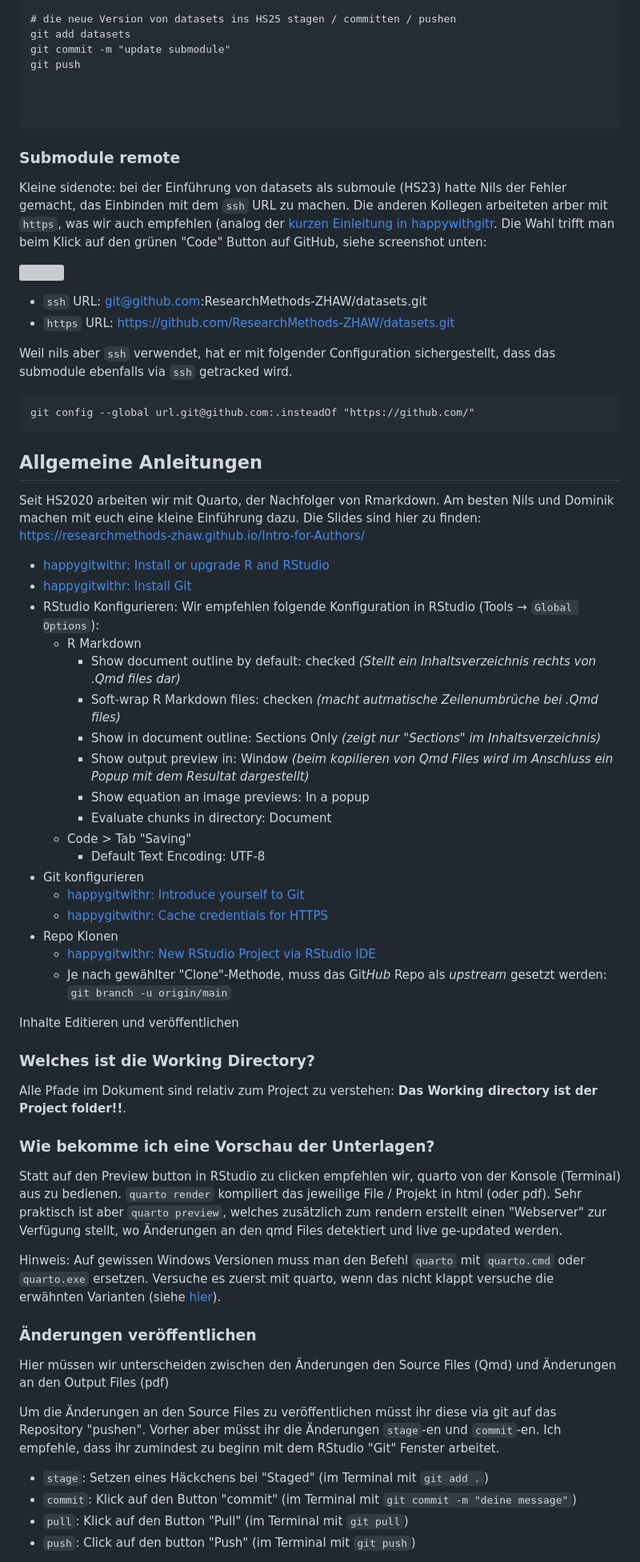
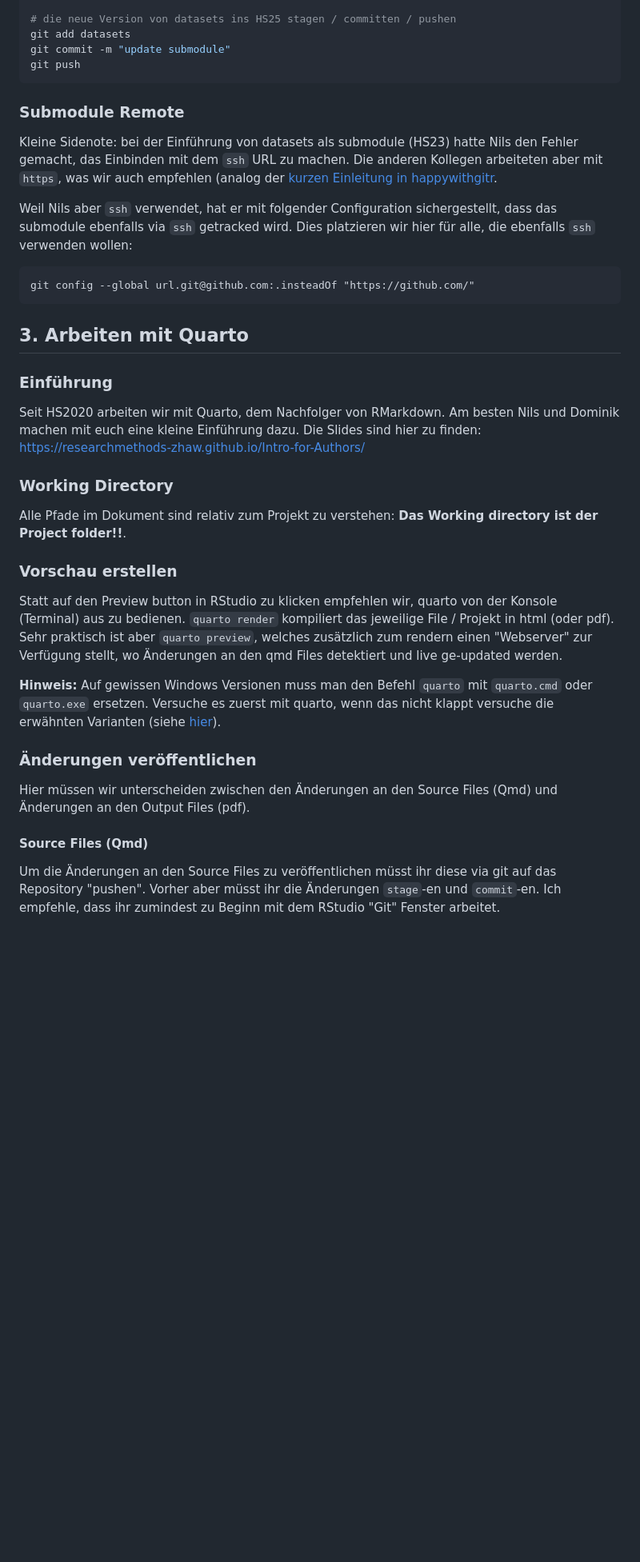
Before and after one commit to ResearchMethods-ZHAW/HS25, a Markdown page: Readme.md, the part around the change printed below. Shown: that part at 80% size. Rendered like a GitHub page; blank space fills up the shorter version; grey boxes are pictures that could not be loaded.

Commit message:
updated and cleaned readme.dm

````diff
--- a/Readme.md
+++ b/Readme.md
@@ -55,78 +92,39 @@ cd ..
 git add datasets
 git commit -m "update submodule"
 git push
-
-
-
 ```
 
+### Submodule Remote
 
-### Submodule remote
+Kleine Sidenote: bei der Einführung von datasets als submodule (HS23) hatte Nils den Fehler gemacht, das Einbinden mit dem `ssh` URL zu machen. Die anderen Kollegen arbeiteten aber mit `https`, was wir auch empfehlen (analog der [kurzen Einleitung in happywithgitr](https://happygitwithr.com/connect-intro).
 
-Kleine sidenote: bei der Einführung von datasets als submoule (HS23) hatte Nils der Fehler gemacht, das Einbinden mit dem `ssh` URL zu machen. Die anderen Kollegen arbeiteten arber mit `https`, was wir auch empfehlen (analog der [kurzen Einleitung in happywithgitr](https://happygitwithr.com/connect-intro). Die Wahl trifft man beim Klick auf den grünen "Code" Button auf GitHub, siehe screenshot unten:
-
-![](images/https-ssh.png)
-
-- `ssh` URL: git@github.com:ResearchMethods-ZHAW/datasets.git
-- `https` URL: https://github.com/ResearchMethods-ZHAW/datasets.git
-
-
-Weil nils aber `ssh` verwendet, hat er mit folgender Configuration sichergestellt, dass das submodule ebenfalls via `ssh` getracked wird.
+Weil Nils aber `ssh` verwendet, hat er mit folgender Configuration sichergestellt, dass das submodule ebenfalls via `ssh` getracked wird. Dies platzieren wir hier für alle, die ebenfalls `ssh` verwenden wollen:
 
 ```
 git config --global url.git@github.com:.insteadOf "https://github.com/"
 ```
 
+## 3. Arbeiten mit Quarto
 
+### Einführung
 
-## Allgemeine Anleitungen
+Seit HS2020 arbeiten wir mit Quarto, dem Nachfolger von RMarkdown. Am besten Nils und Dominik machen mit euch eine kleine Einführung dazu. Die Slides sind hier zu finden: <https://researchmethods-zhaw.github.io/Intro-for-Authors/>
 
+### Working Directory
 
+Alle Pfade im Dokument sind relativ zum Projekt zu verstehen: **Das Working directory ist der Project folder!!**.
 
-Seit HS2020 arbeiten wir mit Quarto, der Nachfolger von Rmarkdown. Am besten Nils und Dominik machen mit euch eine kleine Einführung dazu. Die Slides sind hier zu finden: <https://researchmethods-zhaw.github.io/Intro-for-Authors/>
+### Vorschau erstellen
 
+Statt auf den Preview button in RStudio zu klicken empfehlen wir, quarto von der Konsole (Terminal) aus zu bedienen. `quarto render` kompiliert das jeweilige File / Projekt in html (oder pdf). Sehr praktisch ist aber `quarto preview`, welches zusätzlich zum rendern einen "Webserver" zur Verfügung stellt, wo Änderungen an den qmd Files detektiert und live ge-updated werden.
 
-- [happygitwithr: Install or upgrade R and RStudio](https://happygitwithr.com/install-r-rstudio.html)
-- [happygitwithr: Install Git](https://happygitwithr.com/install-git.html)
-- RStudio Konfigurieren: Wir empfehlen folgende Konfiguration in RStudio (Tools → `Global Options`):
-  - R Markdown
-      - Show document outline by default: checked *(Stellt ein Inhaltsverzeichnis rechts von .Qmd files dar)*
-      - Soft-wrap R Markdown files: checken *(macht autmatische Zeilenumbrüche bei .Qmd files)*
-      - Show in document outline: Sections Only *(zeigt nur "Sections" im Inhaltsverzeichnis)*
-      - Show output preview in: Window *(beim kopilieren von Qmd Files wird im Anschluss ein Popup mit dem Resultat dargestellt)*
-      - Show equation an image previews: In a popup
-      - Evaluate chunks in directory: Document
-  - Code \> Tab "Saving"
-      - Default Text Encoding: UTF-8
-- Git konfigurieren
-  - [happygitwithr: Introduce yourself to Git](https://happygitwithr.com/hello-git.html)
-  - [happygitwithr: Cache credentials for HTTPS](https://happygitwithr.com/https-pat)
-- Repo Klonen
-  - [happygitwithr: New RStudio Project via RStudio IDE](https://happygitwithr.com/new-github-first#rstudio-ide)
-  - Je nach gewählter "Clone"-Methode, muss das Git*Hub* Repo als *upstream* gesetzt werden: `git branch -u origin/main`
-
-Inhalte Editieren und veröffentlichen
-
-
-### Welches ist die Working Directory?
-
-Alle Pfade im Dokument sind relativ zum Project zu verstehen: **Das Working directory ist der Project folder!!**.
-
-### Wie bekomme ich eine Vorschau der Unterlagen?
-
-Statt auf den Preview button in RStudio zu clicken empfehlen wir, quarto von der Konsole (Terminal) aus zu bedienen. `quarto render` kompiliert das jeweilige File / Projekt in html (oder pdf). Sehr praktisch ist aber `quarto preview`, welches zusätzlich zum rendern erstellt einen "Webserver" zur Verfügung stellt, wo Änderungen an den qmd Files detektiert und live ge-updated werden.
-
-Hinweis: Auf gewissen Windows Versionen muss man den Befehl `quarto` mit `quarto.cmd` oder `quarto.exe` ersetzen. Versuche es zuerst mit quarto, wenn das nicht klappt versuche die erwähnten Varianten (siehe [hier](https://community.rstudio.com/t/bash-quarto-command-not-found/144187/2)).
+**Hinweis:** Auf gewissen Windows Versionen muss man den Befehl `quarto` mit `quarto.cmd` oder `quarto.exe` ersetzen. Versuche es zuerst mit quarto, wenn das nicht klappt versuche die erwähnten Varianten (siehe [hier](https://community.rstudio.com/t/bash-quarto-command-not-found/144187/2)).
 
 ### Änderungen veröffentlichen
 
-Hier müssen wir unterscheiden zwischen den Änderungen den Source Files (Qmd) und Änderungen an den Output Files (pdf)
+Hier müssen wir unterscheiden zwischen den Änderungen an den Source Files (Qmd) und Änderungen an den Output Files (pdf).
 
-Um die Änderungen an den Source Files zu veröffentlichen müsst ihr diese via git auf das Repository "pushen". Vorher aber müsst ihr die Änderungen `stage`-en und `commit`-en. Ich empfehle, dass ihr zumindest zu beginn mit dem RStudio "Git" Fenster arbeitet.
+#### Source Files (Qmd)
 
--   `stage`: Setzen eines Häckchens bei "Staged" (im Terminal mit `git add .`)
--   `commit`: Klick auf den Button "commit" (im Terminal mit `git commit -m "deine message"`)
--   `pull`: Klick auf den Button "Pull" (im Terminal mit `git pull`)
--   `push`: Click auf den button "Push" (im Terminal mit `git push`)
--
+Um die Änderungen an den Source Files zu veröffentlichen müsst ihr diese via git auf das Repository "pushen". Vorher aber müsst ihr die Änderungen `stage`-en und `commit`-en. Ich empfehle, dass ihr zumindest zu Beginn mit dem RStudio "Git" Fenster arbeitet.
 
````
Also changed, not shown: other parts of Readme.md (+72 -23 lines).
